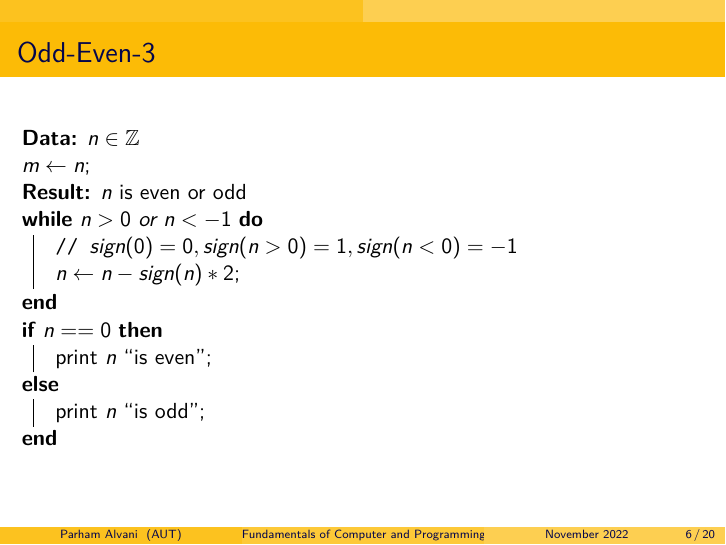
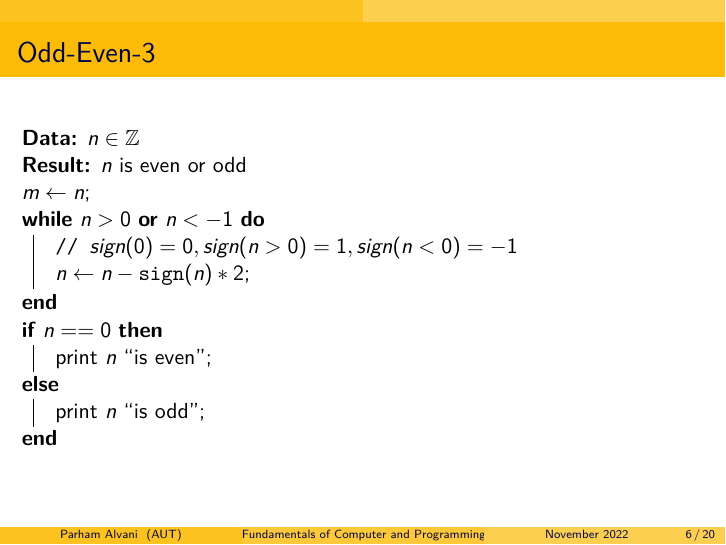
Before and after one commit to 1995parham-teaching/c-lecture, LaTeX slides (lecture-2/main.tex): page 6 of 21. Compiled offline with XeLaTeX.

Commit message:
feat: improve pesudo codes

```diff
--- a/lecture-2/main.tex
+++ b/lecture-2/main.tex
@@ -71,11 +71,13 @@
   \frametitle{Odd-Even-3}
   \begin{algorithm}[H]
   \KwData{$n \in \mathbb{Z}$}
+  \KwResult{$n$ is even or odd}
+  \SetKw{Or}{or}
+  \SetKwFunction{Sign}{sign}
   $m \gets n$\;
-  \KwResult{$n$ is even or odd}
-  \While{$n > 0$ or $n < -1$}{%
+  \While{$n > 0$ \Or $n < -1$}{%
     \tcp{$sign(0) = 0, sign(n > 0) = 1, sign(n < 0) = -1$}
-    $n \gets n - sign(n) * 2$\;
+    $n \gets n - \Sign(n) * 2$\;
   }
   \eIf{$n == 0$}{%
       print $n$ ``is even''\;
```
